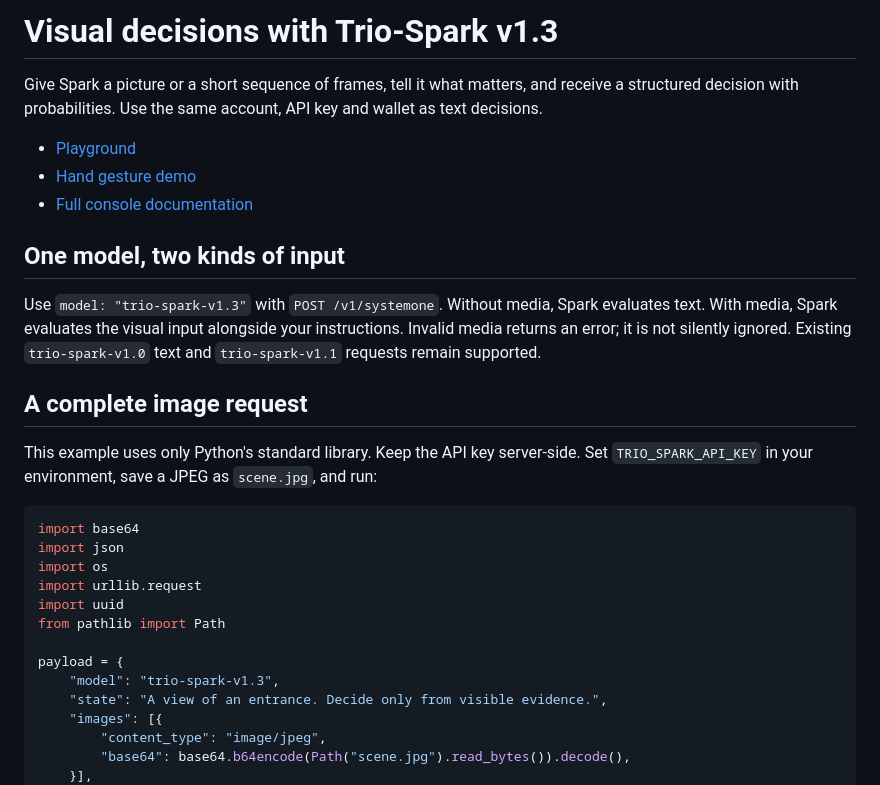
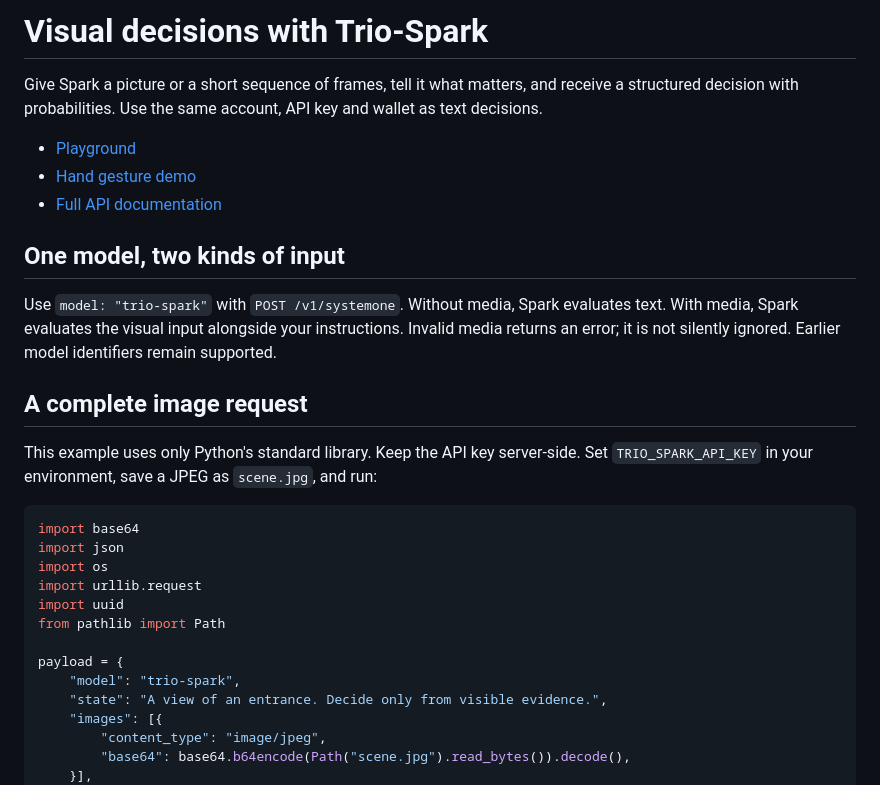
Before and after one commit to machinefi/trio-spark, a Markdown page: docs/visual.md, the part around the change. Rendered like a GitHub page.

```diff
--- a/docs/visual.md
+++ b/docs/visual.md
@@ -1,4 +1,4 @@
-# Visual decisions with Trio-Spark v1.3
+# Visual decisions with Trio-Spark
 
 Give Spark a picture or a short sequence of frames, tell it what matters, and
 receive a structured decision with probabilities. Use the same account, API key
@@ -6,14 +6,14 @@ and wallet as text decisions.
 
 - [Playground](https://platform.machinefi.com/spark)
 - [Hand gesture demo](https://platform.machinefi.com/spark?demo=gestures)
-- [Full console documentation](https://platform.machinefi.com/spark/docs)
+- [Full API documentation](https://machinefi.com/docs)
 
 ## One model, two kinds of input
 
-Use `model: "trio-spark-v1.3"` with `POST /v1/systemone`.
+Use `model: "trio-spark"` with `POST /v1/systemone`.
 Without media, Spark evaluates text. With media, Spark evaluates the visual input
 alongside your instructions. Invalid media returns an error; it is not silently
-ignored. Existing `trio-spark-v1.0` text and `trio-spark-v1.1` requests remain supported.
+ignored. Earlier model identifiers remain supported.
 
 ## A complete image request
 
@@ -29,7 +29,7 @@ import uuid
 from pathlib import Path
 
 payload = {
-    "model": "trio-spark-v1.3",
+    "model": "trio-spark",
     "state": "A view of an entrance. Decide only from visible evidence.",
     "images": [{
         "content_type": "image/jpeg",
```
Also changed, not shown: README.md (+21 -15 lines), docs/api.md (+5 -6 lines), assets/benchmarks/trio-spark-benchmarks-2026-10-28.png (added), 2 other files.
